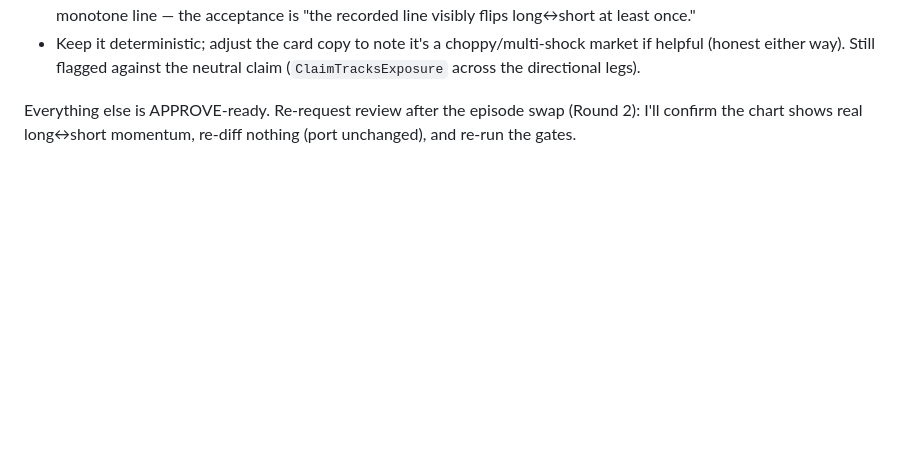
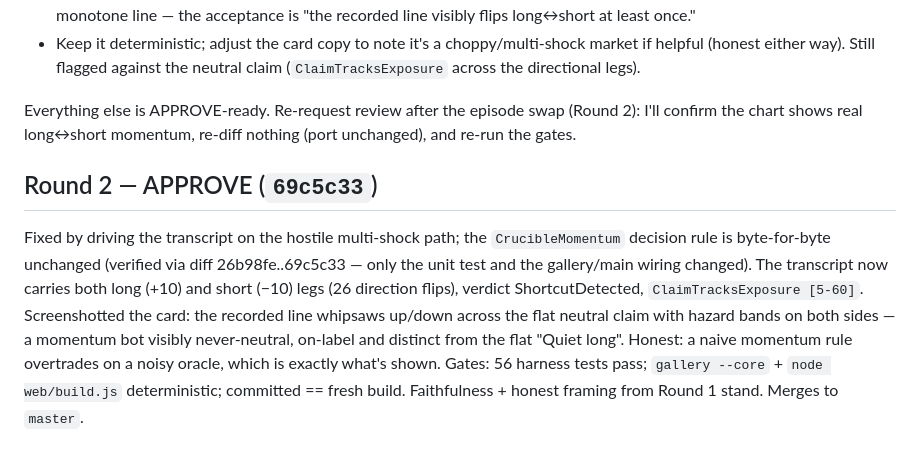
Before and after one commit to mppsol/probatio-svm, a Markdown page: reviews/016-dogfood-crucible-momentum.md, the part around the change. Rendered like a GitHub page; blank space fills up the shorter version.

Commit message:
review 016 round 2: APPROVE — momentum flips long<->short on hostile path, rule unchanged
Co-Authored-By: Claude Opus 4.8 (1M context) <noreply@anthropic.com>

```diff
--- a/reviews/016-dogfood-crucible-momentum.md
+++ b/reviews/016-dogfood-crucible-momentum.md
@@ -42,3 +42,15 @@ Concretely:
 
 Everything else is APPROVE-ready. Re-request review after the episode swap (Round 2): I'll confirm the
 chart shows real long↔short momentum, re-diff nothing (port unchanged), and re-run the gates.
+
+## Round 2 — APPROVE (`69c5c33`)
+
+Fixed by driving the transcript on the hostile multi-shock path; the `CrucibleMomentum` decision rule
+is byte-for-byte unchanged (verified via diff 26b98fe..69c5c33 — only the unit test and the gallery/main
+wiring changed). The transcript now carries both long (+10) and short (−10) legs (26 direction flips),
+verdict ShortcutDetected, `ClaimTracksExposure [5-60]`. Screenshotted the card: the recorded line
+whipsaws up/down across the flat neutral claim with hazard bands on both sides — a momentum bot
+visibly never-neutral, on-label and distinct from the flat "Quiet long". Honest: a naive momentum rule
+overtrades on a noisy oracle, which is exactly what's shown. Gates: 56 harness tests pass; `gallery
+--core` + `node web/build.js` deterministic; committed == fresh build. Faithfulness + honest framing
+from Round 1 stand. Merges to `master`.
```
